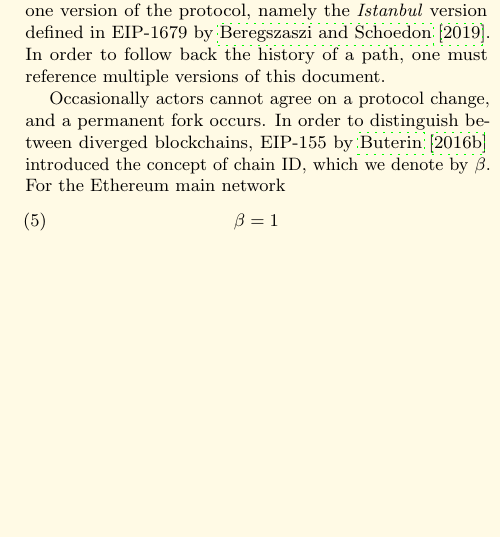
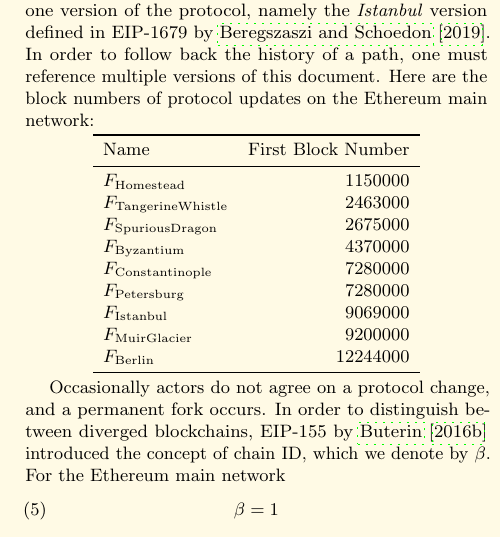
Before and after one commit to ethereum/yellowpaper, a LaTeX paper (Paper.tex): part of one column of page 3 of 40, cut so that both start at the same text, the shorter picture padded with empty space. Compiled offline with pdfLaTeX; a LaTeX package or settings file that is missing is left out.

Commit message:
Introduce protocol update block numbers (#804)
* Introduce fork block numbers

* Don't use fork for protocol updates

```diff
--- a/Paper.tex
+++ b/Paper.tex
@@ -173,8 +173,28 @@ The scheme we use in order to generate consensus is a simplified version of the
 Sometimes, a path follows a new protocol from a particular height (block number).
 This document describes one version of the protocol, namely the \textit{Istanbul} version defined in EIP-1679 by \cite{EIP-1679}.
 In order to follow back the history of a path, one must reference multiple versions of this document.
-
-Occasionally actors cannot agree on a protocol change, and a permanent fork occurs.
+Here are the block numbers of protocol updates on the Ethereum main network:
+\par
+\begin{center}
+\begin{tabular}{lr}
+\toprule
+Name & First Block Number \\
+\midrule
+$F_{\mathrm{Homestead}}$         &  1150000 \\
+$F_{\mathrm{Tangerine Whistle}}$ &  2463000 \\
+$F_{\mathrm{Spurious Dragon}}$   &  2675000 \\
+$F_{\mathrm{Byzantium}}$         &  4370000 \\
+$F_{\mathrm{Constantinople}}$    &  7280000 \\
+$F_{\mathrm{Petersburg}}$        &  7280000 \\
+$F_{\mathrm{Istanbul}}$          &  9069000 \\
+$F_{\mathrm{Muir Glacier}}$      &  9200000 \\
+$F_{\mathrm{Berlin}}$            & 12244000 \\
+\bottomrule
+\end{tabular}
+\end{center}
+\par
+
+Occasionally actors do not agree on a protocol change, and a permanent fork occurs.
 In order to distinguish between diverged blockchains, EIP-155 by \cite{EIP-155} introduced the concept of chain ID, which we denote by $\beta$.
 For the Ethereum main network
 \begin{equation}
```
Also changed, not shown: Paper.tex (12 more changed lines).
